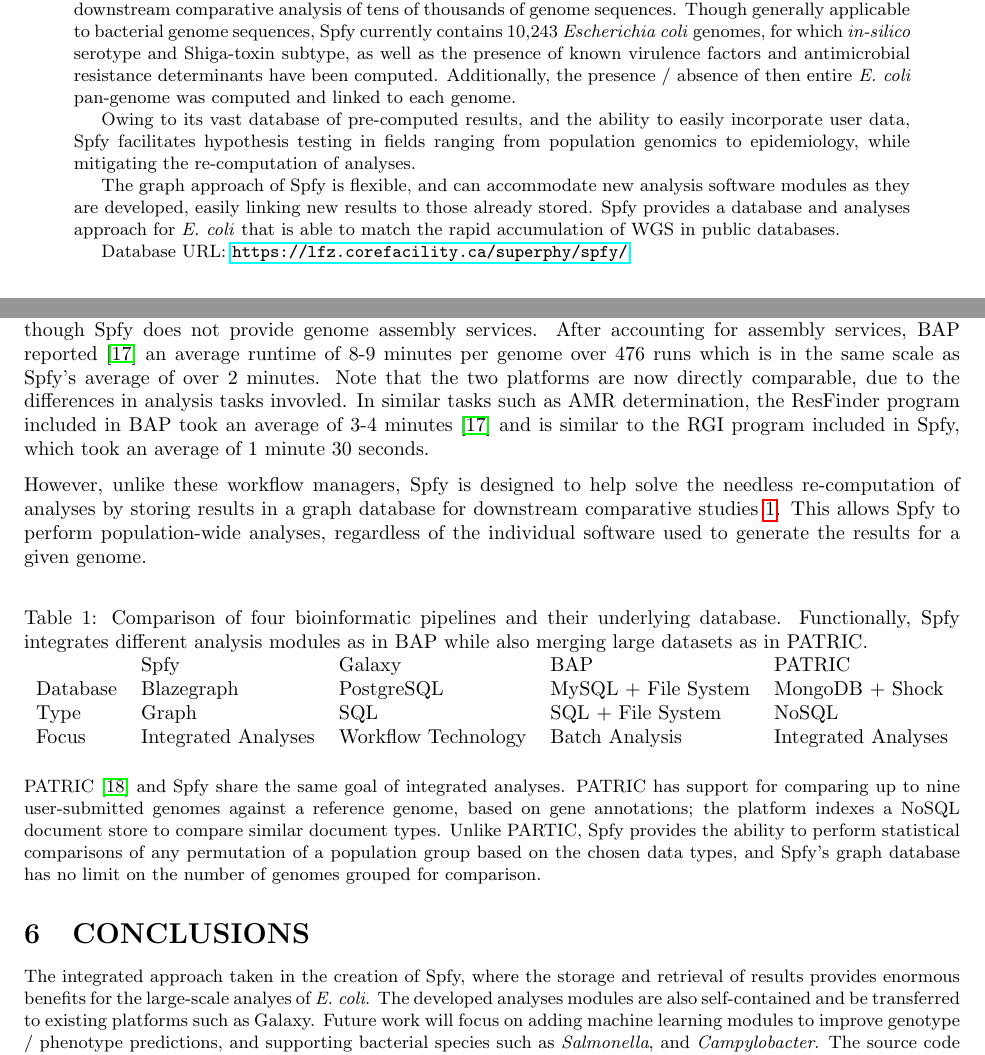
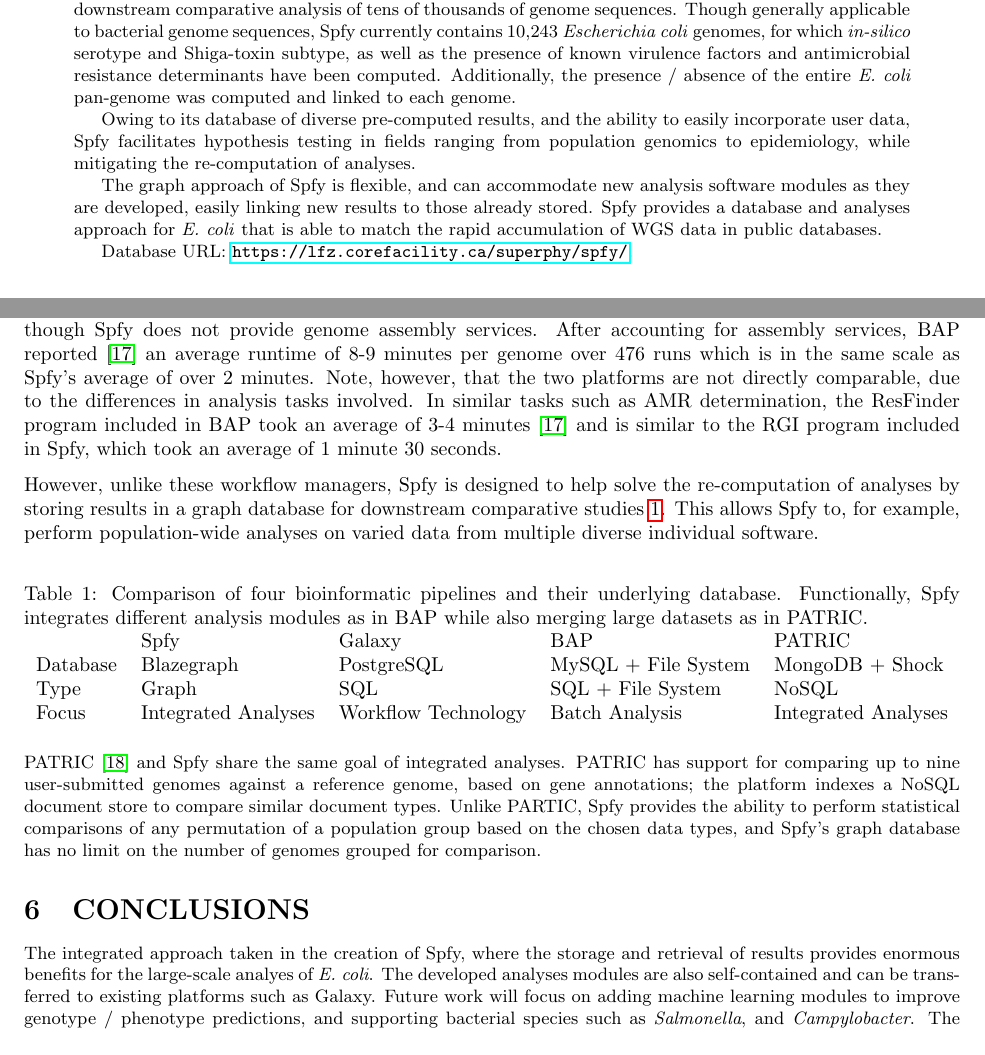
Before and after one commit to superphy/paper_platform, a LaTeX paper (paper-webserver.tex): two parts of pages 1 and 10 of 13, joined at a grey line, cut so that both start at the same text. Compiled offline with pdfLaTeX.

Commit message:
ADD: matt's edits. Typos and a few suggestions

```diff
--- a/paper-webserver.tex
+++ b/paper-webserver.tex
@@ -39,11 +39,11 @@ Public health laboratories are currently moving to whole-genome sequence (WGS) b
 
 To solve this problem, we created Spfy, which uses a graph database to store and retrieve results from computational workflows, and link data to individual genomes using standardized ontologies.
 
-The Spfy platform facilitates rapid phenotype identification, as well as the efficient storage and downstream comparative analysis of tens of thousands of genome sequences. Though generally applicable to bacterial genome sequences, Spfy currently contains 10,243 \textit{Escherichia coli} genomes, for which \textit{in-silico} serotype and Shiga-toxin subtype, as well as the presence of known virulence factors and antimicrobial resistance determinants have been computed. Additionally, the presence / absence of then entire \textit{E. coli} pan-genome was computed and linked to each genome.
+The Spfy platform facilitates rapid phenotype identification, as well as the efficient storage and downstream comparative analysis of tens of thousands of genome sequences. Though generally applicable to bacterial genome sequences, Spfy currently contains 10,243 \textit{Escherichia coli} genomes, for which \textit{in-silico} serotype and Shiga-toxin subtype, as well as the presence of known virulence factors and antimicrobial resistance determinants have been computed. Additionally, the presence / absence of the entire \textit{E. coli} pan-genome was computed and linked to each genome.
 
-Owing to its vast database of pre-computed results, and the ability to easily incorporate user data, Spfy facilitates hypothesis testing in fields ranging from population genomics to epidemiology, while mitigating the re-computation of analyses.
+Owing to its database of diverse pre-computed results, and the ability to easily incorporate user data, Spfy facilitates hypothesis testing in fields ranging from population genomics to epidemiology, while mitigating the re-computation of analyses.
 
-The graph approach of Spfy is flexible, and can accommodate new analysis software modules as they are developed, easily linking new results to those already stored. Spfy provides a database and analyses approach for \textit{E. coli} that is able to match the rapid accumulation of WGS in public databases.
+The graph approach of Spfy is flexible, and can accommodate new analysis software modules as they are developed, easily linking new results to those already stored. Spfy provides a database and analyses approach for \textit{E. coli} that is able to match the rapid accumulation of WGS data in public databases.
 \par
 
 Database URL: \url{https://lfz.corefacility.ca/superphy/spfy/}.
@@ -356,10 +362,10 @@ Spfy is similar to these technologies in that it automates workflows for users a
 % If we mention speed comparisons, we need to have actual data supporting them
 On a per file basis, Spfy performs at a similar speed to BAP on predictive genomics tasks, though Spfy does not provide genome assembly services.
 After accounting for assembly services, BAP reported \cite{thomsen2016bacterial} an average runtime of 8-9 minutes per genome over 476 runs which is in the same scale as Spfy's average of over 2 minutes.
-Note that the two platforms are now directly comparable, due to the differences in analysis tasks invovled.
+Note, however, that the two platforms are not directly comparable, due to the differences in analysis tasks involved.
 In similar tasks such as AMR determination, the ResFinder program included in BAP took an average of 3-4 minutes \cite{thomsen2016bacterial} and is similar to the RGI program included in Spfy, which took an average of 1 minute 30 seconds.
 
-However, unlike these workflow managers, Spfy is designed to help solve the needless re-computation of analyses by storing results in a graph database for downstream comparative studies \ref{db_comparison}. This allows Spfy to perform population-wide analyses, regardless of the individual software used to generate the results for a given genome.
+However, unlike these workflow managers, Spfy is designed to help solve the re-computation of analyses by storing results in a graph database for downstream comparative studies \ref{db_comparison}. This allows Spfy to, for example, perform population-wide analyses on varied data from multiple diverse individual software.
 
 \small \input{tables/comparison}
 
@@ -367,7 +373,7 @@ PATRIC \cite{wattam2016improvements} and Spfy share the same goal of integrated
 
 \section{CONCLUSIONS}
 
-The integrated approach taken in the creation of Spfy, where the storage and retrieval of results provides enormous benefits for the large-scale analyes of \textit{E. coli}. The developed analyses modules are also self-contained and be transferred to existing platforms such as Galaxy. Future work will focus on adding machine learning modules to improve genotype / phenotype predictions, and supporting bacterial species such as \textit{Salmonella}, and \textit{Campylobacter}. The source code for Spfy is hosted at \url{https://github.com/superphy/backend}, and is available for free under the open-source Apache 2.0 license. A developer guide is provided at \url{https://superphy.readthedocs.io/en/latest/}.
+The integrated approach taken in the creation of Spfy, where the storage and retrieval of results provides enormous benefits for the large-scale analyes of \textit{E. coli}. The developed analyses modules are also self-contained and can be transferred to existing platforms such as Galaxy. Future work will focus on adding machine learning modules to improve genotype / phenotype predictions, and supporting bacterial species such as \textit{Salmonella}, and \textit{Campylobacter}. The source code for Spfy is hosted at \url{https://github.com/superphy/backend}, and is available for free under the open-source Apache 2.0 license. A developer guide is provided at \url{https://superphy.readthedocs.io/en/latest/}.
 
 \textit{Conflict of interest}. None declared.
 
```
Also changed, not shown: paper-webserver.tex (6 more changed lines).
